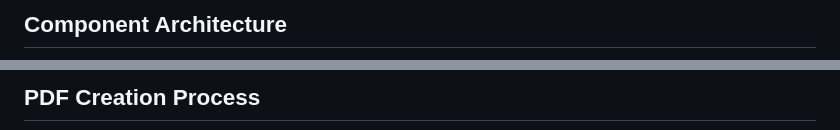
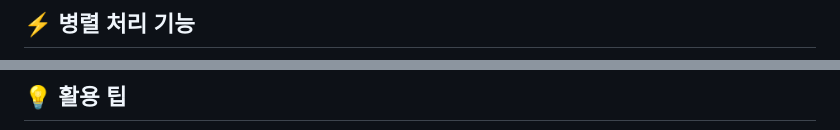
Before and after one commit to ksw6895/jokbodude, a Markdown page: architecture.md, 2 parts joined by grey strips. Drawn GitHub-style.

````diff
--- a/architecture.md
+++ b/architecture.md
@@ -61,4 +69,4 @@ sequenceDiagram
 ```
 
-## Component Architecture
+## ⚡ 병렬 처리 기능
 
@@ -95,3 +93,3 @@ graph LR
 
-## PDF Creation Process
+## 💡 활용 팁
 
````
Also changed, not shown: other parts of architecture.md (+85 -153 lines), CLAUDE.md (+27 -11 lines).
